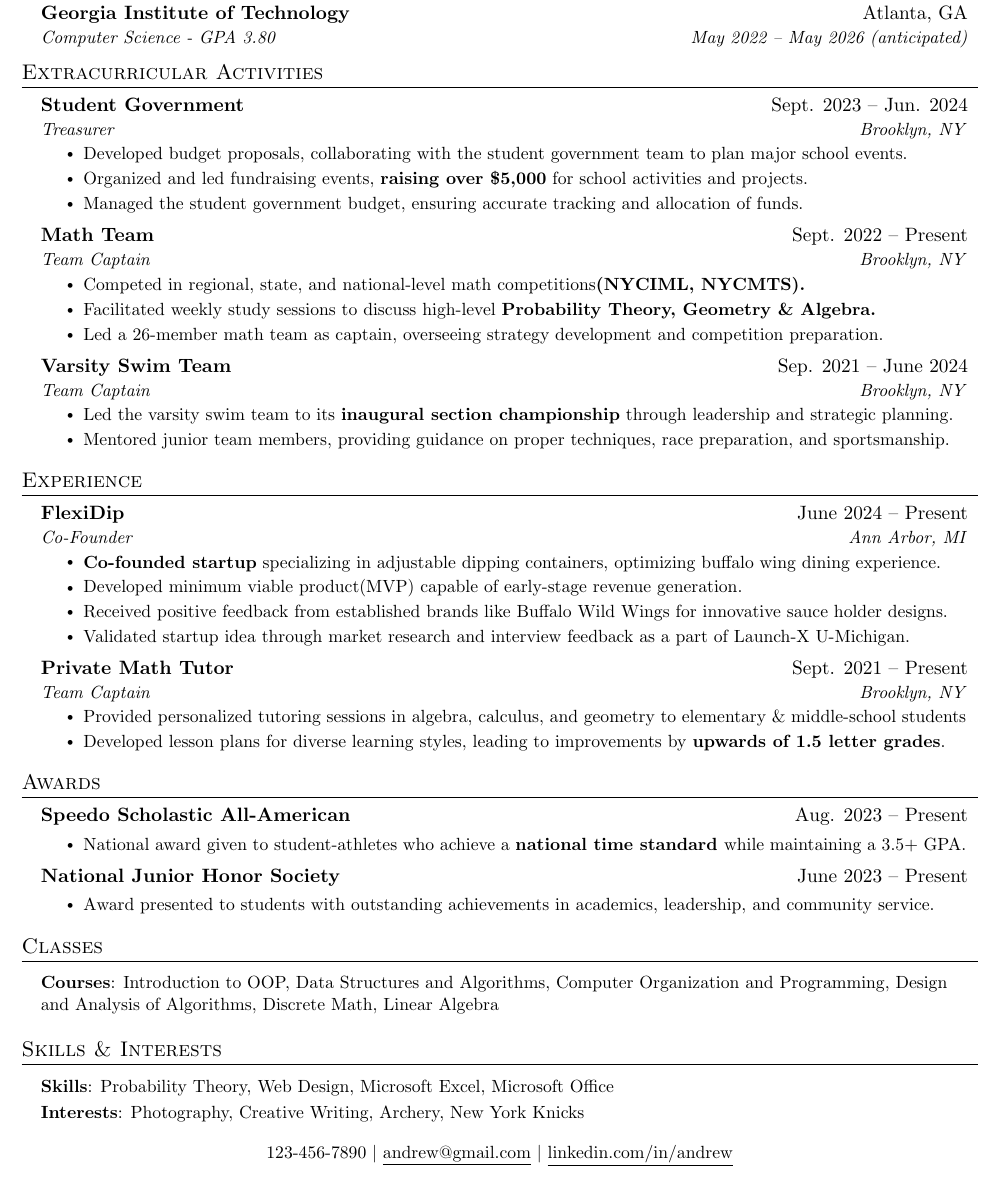
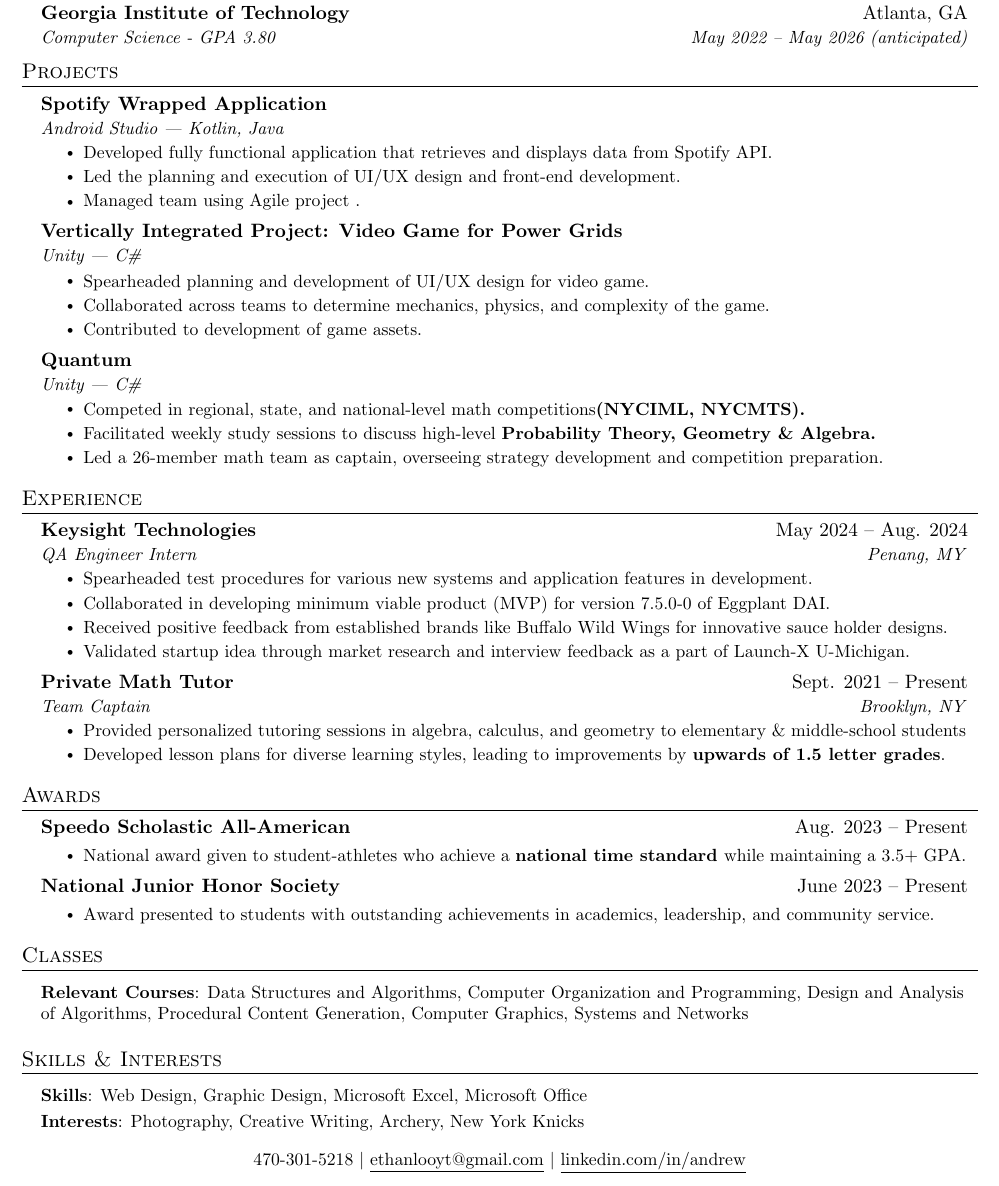
Before and after one commit to shiloh4/resume, a LaTeX CV (resume.tex): part of the page, cut so that both start at the same text. Compiled offline with pdfLaTeX.

Commit message:
update resume

```diff
--- a/resume.tex
+++ b/resume.tex
@@ -119,36 +119,37 @@
   \resumeSubHeadingListEnd
 
 
-%-----------Extracurriculars-----------
-\section{Extracurricular Activities}
+%-----------Projects-----------
+\section{Projects}
   \resumeSubHeadingListStart
 
     \resumeSubheading
-      {Student Government}{Sept. 2023 -- Jun. 2024}
-      {Treasurer}{Brooklyn, NY}
+      {Spotify Wrapped Application}{}
+      {Android Studio | Kotlin, Java}{}
       \resumeItemListStart
-        \resumeItem{Developed budget proposals, collaborating with the student government team to plan major school events.}
-        \resumeItem{Organized and led fundraising events, \textbf{raising over \$5,000} for school activities and projects.}
-        \resumeItem{Managed the student government budget, ensuring accurate tracking and allocation of funds.}
+        \resumeItem{Developed fully functional application that retrieves and displays data from Spotify API.}
+        \resumeItem{Led the planning and execution of UI/UX design and front-end development.}
+        \resumeItem{Managed team using Agile project .}
 
       \resumeItemListEnd
 
+      \resumeSubheading
+      {Vertically Integrated Project: Video Game for Power Grids}{}
+      {Unity | C\#}{}
+      \resumeItemListStart
+        \resumeItem{Spearheaded planning and development of UI/UX design for video game.}
+        \resumeItem{Collaborated across teams to determine mechanics, physics, and complexity of the game.}
+        \resumeItem{Contributed to development of game assets.}
+    \resumeItemListEnd
+
     \resumeSubheading
-      {Math Team}{Sept. 2022 -- Present}
-      {Team Captain}{Brooklyn, NY}
+      {Quantum}{}
+      {Unity | C\#}{}
       \resumeItemListStart
         \resumeItem{Competed in regional, state, and national-level math competitions\textbf{(NYCIML, NYCMTS).}}
         \resumeItem{Facilitated weekly study sessions to discuss high-level \textbf{Probability Theory, Geometry \& Algebra.}}
         \resumeItem{Led a 26-member math team as captain, overseeing strategy development and competition preparation.}
       \resumeItemListEnd
-
-    \resumeSubheading
-      {Varsity Swim Team}{Sep. 2021 -- June 2024}
-      {Team Captain}{Brooklyn, NY}
-      \resumeItemListStart
-        \resumeItem{Led the varsity swim team to its \textbf{inaugural section championship} through leadership and strategic planning.}
-        \resumeItem{Mentored junior team members, providing guidance on proper techniques, race preparation, and sportsmanship.}
-    \resumeItemListEnd
 
   \resumeSubHeadingListEnd
 
@@ -158,11 +159,11 @@
   \resumeSubHeadingListStart
 
     \resumeSubheading
-      {FlexiDip}{June 2024 -- Present}
-      {Co-Founder}{Ann Arbor, MI}
+      {Keysight Technologies}{May 2024 -- Aug. 2024}
+      {QA Engineer Intern}{Penang, MY}
       \resumeItemListStart
-        \resumeItem{\textbf{Co-founded startup} specializing in adjustable dipping containers, optimizing buffalo wing dining experience.}
-        \resumeItem{Developed minimum viable product(MVP) capable of early-stage revenue generation.}
+        \resumeItem{Spearheaded test procedures for various new systems and application features in development.}
+        \resumeItem{Collaborated in developing minimum viable product (MVP) for version 7.5.0-0 of Eggplant DAI.}
         \resumeItem{Received positive feedback from established brands like Buffalo Wild Wings for innovative sauce holder designs.}
         \resumeItem{Validated startup idea through market research and interview feedback as a part of Launch-X U-Michigan.}
       \resumeItemListEnd
@@ -202,7 +203,7 @@
  \begin{itemize}[leftmargin=0.15in, label={}]
     \small{\item{
     \vspace{1mm}
-     \textbf{Courses}{: Introduction to OOP, Data Structures and Algorithms, Computer Organization and Programming, Design and Analysis of Algorithms, Discrete Math, Linear Algebra} \\
+     \textbf{Relevant Courses}{: Data Structures and Algorithms, Computer Organization and Programming, Design and Analysis of Algorithms, Procedural Content Generation, Computer Graphics, Systems and Networks} \\
 
     }}
  \end{itemize}
@@ -212,7 +213,7 @@
  \begin{itemize}[leftmargin=0.15in, label={}]
     \small{\item{
     \vspace{1mm}
-     \textbf{Skills}{: Probability Theory, Web Design, Microsoft Excel, Microsoft Office} \\
+     \textbf{Skills}{: Web Design, Graphic Design, Microsoft Excel, Microsoft Office} \\
      \vspace{1mm}
      \textbf{Interests}{: Photography, Creative Writing, Archery, New York Knicks} \\
      \vspace{1mm}
@@ -221,8 +222,8 @@
  \end{itemize}
  \begin{center}
 
-\small 123-456-7890 $|$
-\href{mailto:ADD EMAIL HERE@x.com}{\underline{andrew@gmail.com}} $|$
+\small 470-301-5218 $|$
+\href{mailto:ADD EMAIL HERE@x.com}{\underline{ethanlooyt@gmail.com}} $|$
 \href{ADD LINKEDIN PAGE HERE}{\underline{linkedin.com/in/andrew}}
 \end{center}
 
```
Also changed, not shown: resume.pdf, 4 other files.
